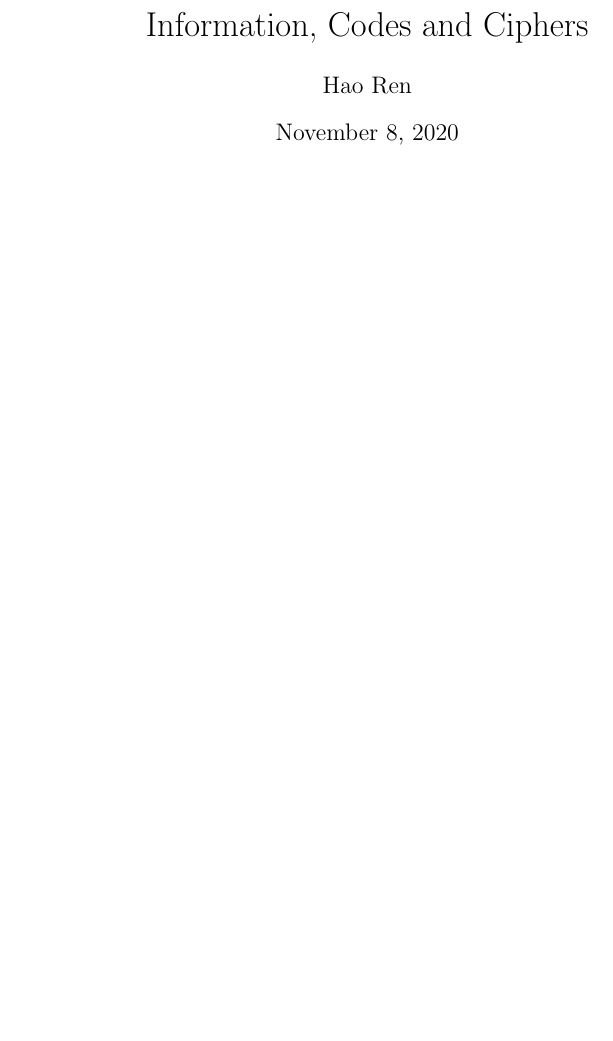
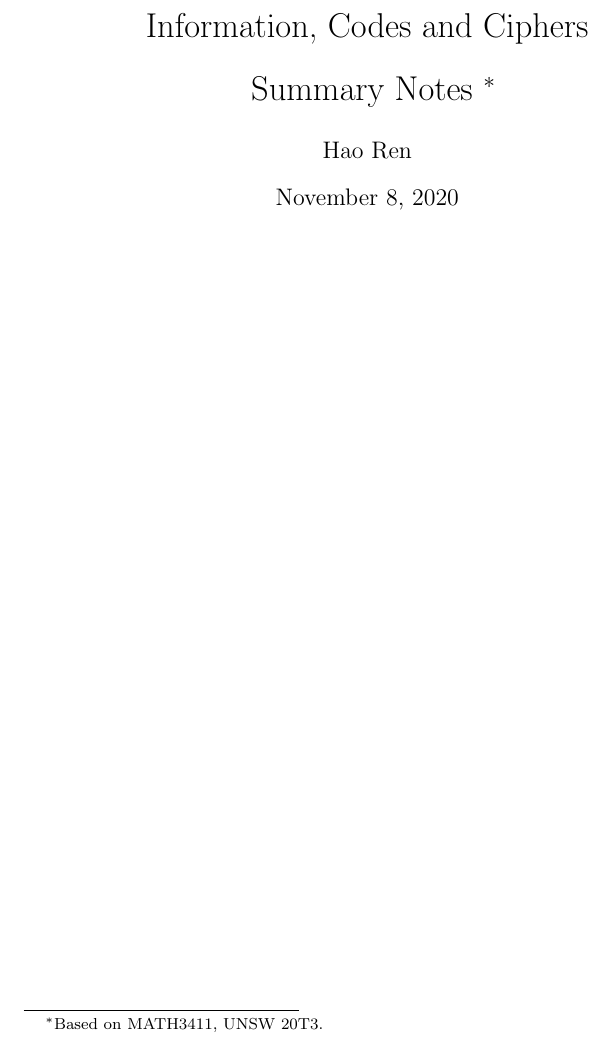
Before and after one commit to ninn-kou/Lux, a LaTeX document (Mathematics Notes/Information, Codes and Ciphers/Temp - ICC.tex): part of page 1 of 8, cut so that both start at the same text, the shorter picture padded with empty space. Compiled offline with pdfLaTeX.

Commit message:
More contents added.

```diff
--- a/Mathematics Notes/Information, Codes and Ciphers/Temp - ICC.tex
+++ b/Mathematics Notes/Information, Codes and Ciphers/Temp - ICC.tex
@@ -11,7 +11,8 @@
 
 \begin{document}
 
-\title{Information, Codes and Ciphers}
+\title{Information, Codes and Ciphers \\
+       \vspace{.625em} Summary Notes \footnote{Based on MATH3411, UNSW 20T3.}}
 \author{Hao Ren}
 \date{\today}
 \maketitle
```
Also changed, not shown: Mathematics Notes/Information, Codes and Ciphers/Temp - ICC.pdf.
